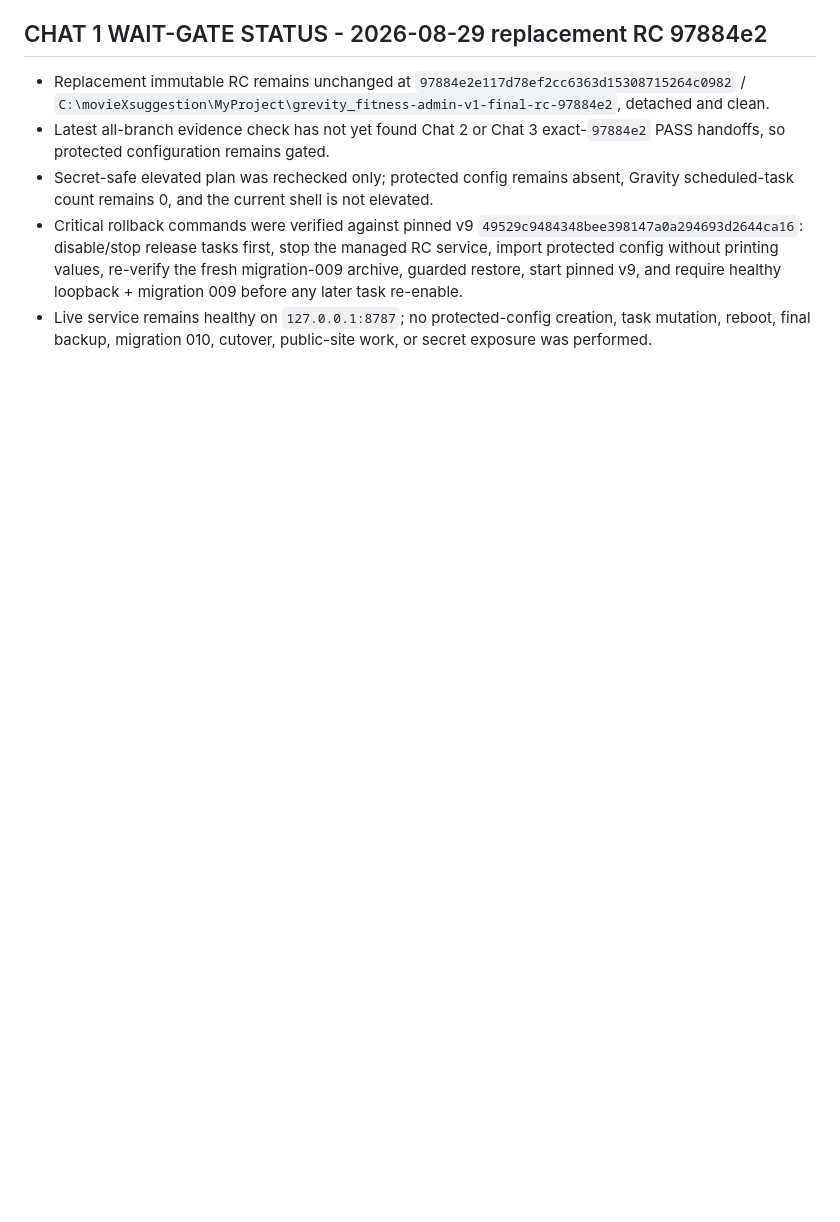
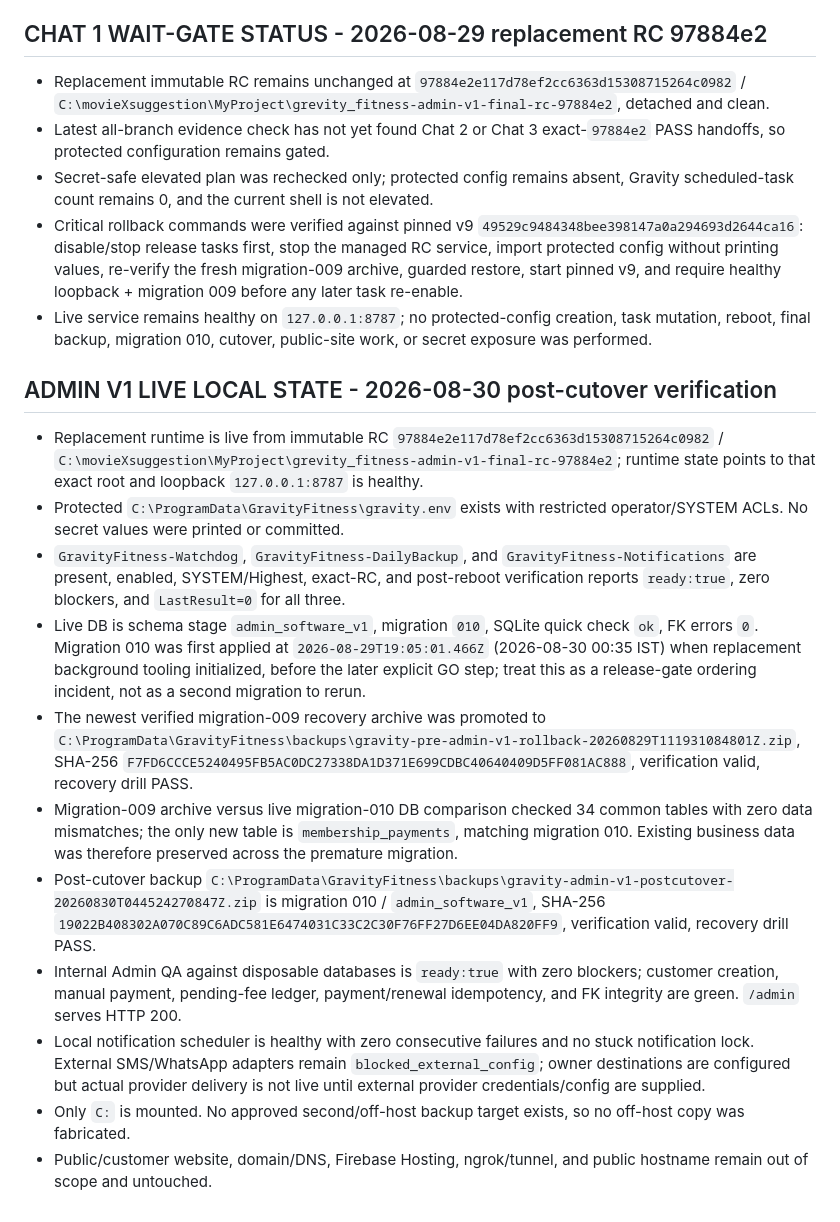
Before and after one commit to Mohit0409/grevity_fitness, a Markdown page: AI_AGENTS_README.md, the part around the change. Rendered like a GitHub page; blank space fills up the shorter version.

Commit message:
docs: record live admin v1 cutover state

```diff
--- a/AI_AGENTS_README.md
+++ b/AI_AGENTS_README.md
@@ -933,3 +933,17 @@ Until step 8 records GO, the live database remains migration 009 and current run
 - Secret-safe elevated plan was rechecked only; protected config remains absent, Gravity scheduled-task count remains 0, and the current shell is not elevated.
 - Critical rollback commands were verified against pinned v9 `49529c9484348bee398147a0a294693d2644ca16`: disable/stop release tasks first, stop the managed RC service, import protected config without printing values, re-verify the fresh migration-009 archive, guarded restore, start pinned v9, and require healthy loopback + migration 009 before any later task re-enable.
 - Live service remains healthy on `127.0.0.1:8787`; no protected-config creation, task mutation, reboot, final backup, migration 010, cutover, public-site work, or secret exposure was performed.
+
+## ADMIN V1 LIVE LOCAL STATE - 2026-08-30 post-cutover verification
+
+- Replacement runtime is live from immutable RC `97884e2e117d78ef2cc6363d15308715264c0982` / `C:\movieXsuggestion\MyProject\grevity_fitness-admin-v1-final-rc-97884e2`; runtime state points to that exact root and loopback `127.0.0.1:8787` is healthy.
+- Protected `C:\ProgramData\GravityFitness\gravity.env` exists with restricted operator/SYSTEM ACLs. No secret values were printed or committed.
+- `GravityFitness-Watchdog`, `GravityFitness-DailyBackup`, and `GravityFitness-Notifications` are present, enabled, SYSTEM/Highest, exact-RC, and post-reboot verification reports `ready:true`, zero blockers, and `LastResult=0` for all three.
+- Live DB is schema stage `admin_software_v1`, migration `010`, SQLite quick check `ok`, FK errors `0`. Migration 010 was first applied at `2026-08-29T19:05:01.466Z` (2026-08-30 00:35 IST) when replacement background tooling initialized, before the later explicit GO step; treat this as a release-gate ordering incident, not as a second migration to rerun.
+- The newest verified migration-009 recovery archive was promoted to `C:\ProgramData\GravityFitness\backups\gravity-pre-admin-v1-rollback-20260829T111931084801Z.zip`, SHA-256 `F7FD6CCCE5240495FB5AC0DC27338DA1D371E699CDBC40640409D5FF081AC888`, verification valid, recovery drill PASS.
+- Migration-009 archive versus live migration-010 DB comparison checked 34 common tables with zero data mismatches; the only new table is `membership_payments`, matching migration 010. Existing business data was therefore preserved across the premature migration.
+- Post-cutover backup `C:\ProgramData\GravityFitness\backups\gravity-admin-v1-postcutover-20260830T044524270847Z.zip` is migration 010 / `admin_software_v1`, SHA-256 `19022B408302A070C89C6ADC581E6474031C33C2C30F76FF27D6EE04DA820FF9`, verification valid, recovery drill PASS.
+- Internal Admin QA against disposable databases is `ready:true` with zero blockers; customer creation, manual payment, pending-fee ledger, payment/renewal idempotency, and FK integrity are green. `/admin` serves HTTP 200.
+- Local notification scheduler is healthy with zero consecutive failures and no stuck notification lock. External SMS/WhatsApp adapters remain `blocked_external_config`; owner destinations are configured but actual provider delivery is not live until external provider credentials/config are supplied.
+- Only `C:` is mounted. No approved second/off-host backup target exists, so no off-host copy was fabricated.
+- Public/customer website, domain/DNS, Firebase Hosting, ngrok/tunnel, and public hostname remain out of scope and untouched.
```
Also changed, not shown: docs/ADMIN_V1_RELEASE_CANDIDATE.md (+10 -0 lines).
